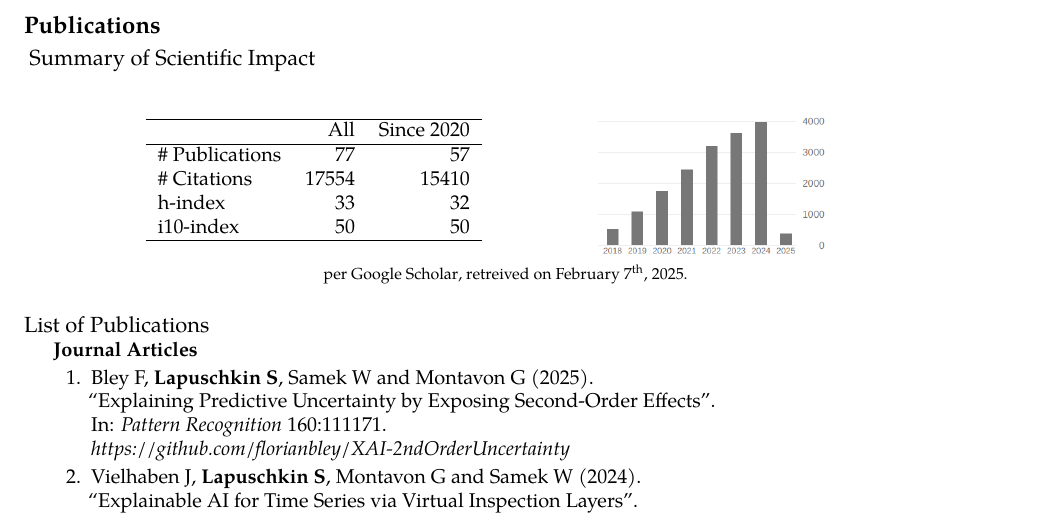
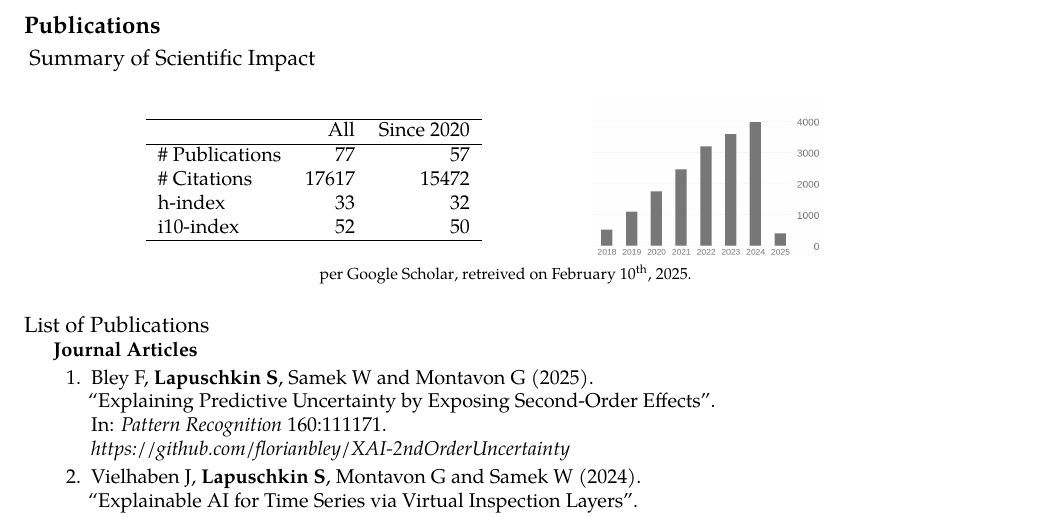
Before and after one commit to sebastian-lapuschkin-sideprojects/latex-cv, a LaTeX CV (cv.tex, which reads sections/publications-impact.tex): part of page 6 of 11, cut so that both start at the same text. Compiled offline with pdfLaTeX.

Commit message:
updating impact

```diff
--- a/sections/publications-impact.tex
+++ b/sections/publications-impact.tex
@@ -9,9 +9,9 @@
                 & All & Since 2020\\
                 \hline
                 \# Publications & 77     & 57    \\
-                \# Citations    & 17554  & 15410 \\
+                \# Citations    & 17617  & 15472 \\
                 h-index         & 33     & 32    \\
-                i10-index       & 50     & 50    \\
+                i10-index       & 52     & 50    \\
                 \hline
             \end{tabular}
     \end{center}
@@ -25,7 +25,7 @@
 
      {\footnotesize{
         per \href{https://scholar.google.com/citations?user=wpLQuroAAAAJ}{Google Scholar},
-        retreived on February 7$^\text{th}$, 2025.
+        retreived on February 10$^\text{th}$, 2025.
         }
         }
 
```
Also changed, not shown: sections/publications-impact-barchart.png.
